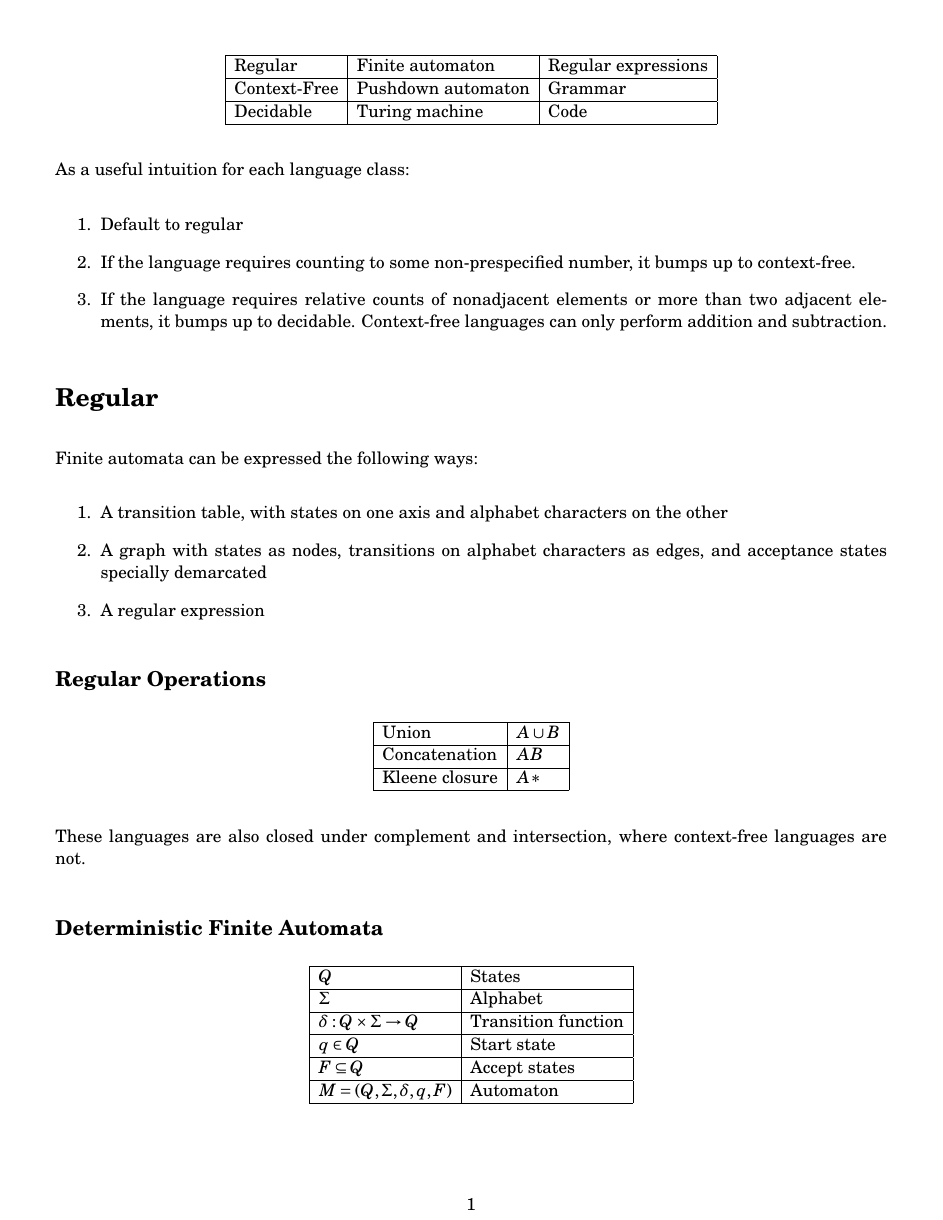
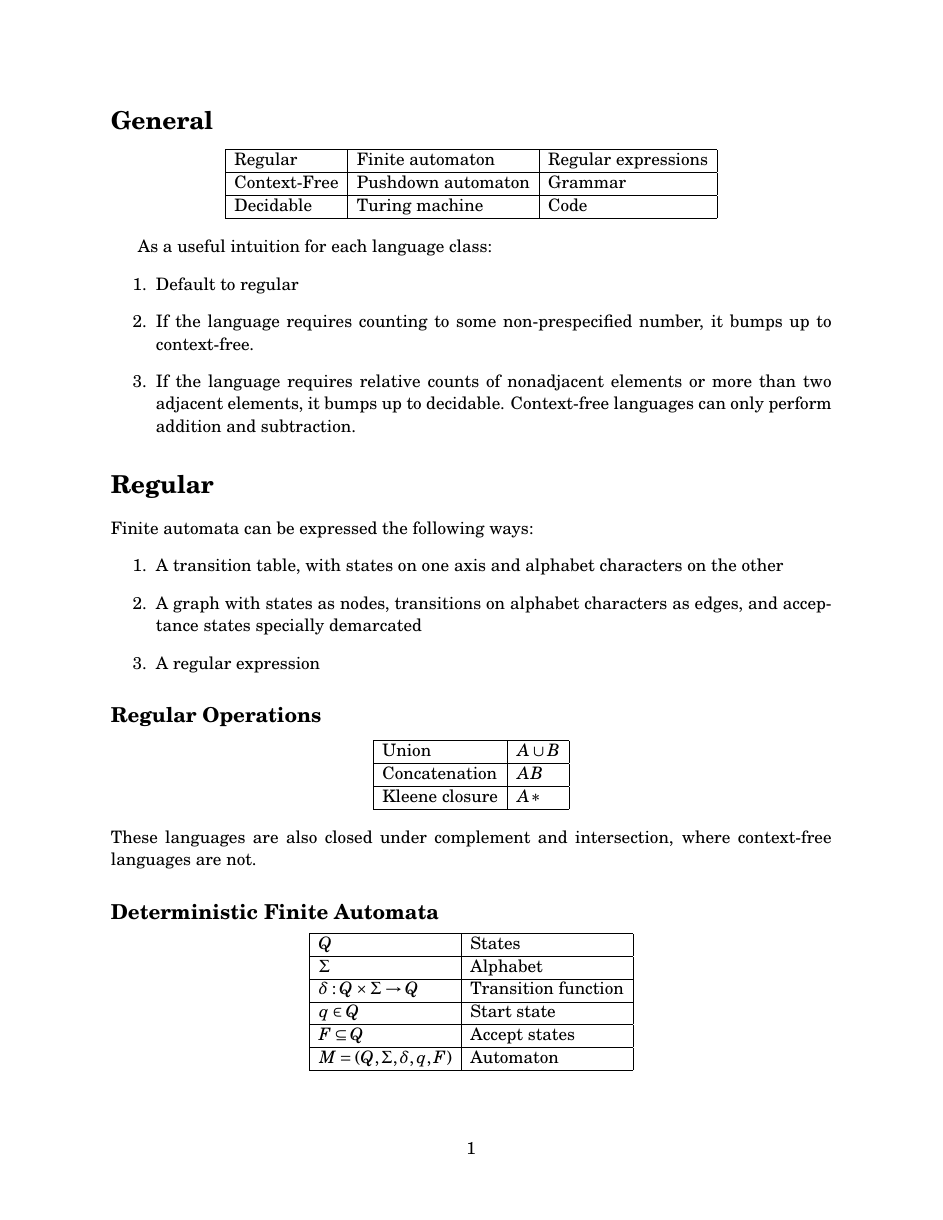
Before and after one commit to tim-harding/csci301_notes, a LaTeX document (toc_notes.tex): page 1 of 4. Compiled offline with pdfLaTeX.

Commit message:
Formatting tweaks

```diff
--- a/toc_notes.tex
+++ b/toc_notes.tex
@@ -7,10 +7,7 @@
 \usepackage[utf8]{inputenc}
 \usepackage[english]{babel}
 \usepackage{multicol}
-\usepackage[margin=0.5in]{geometry}
-
-\setlength{\parindent}{0em}
-\setlength{\parskip}{1em}
+\usepackage[margin=1in]{geometry}
 
 \newcommand{\curly}[1]{\left\{ #1 \right\}}
 \newcommand{\round}[1]{\left( #1 \right)}
@@ -25,6 +22,8 @@
 \author{Tim Harding}
 
 \begin{document}
+
+\section*{General}
 
 \begin{center}
     \begin{tabular}{|l|l|l|}
```
